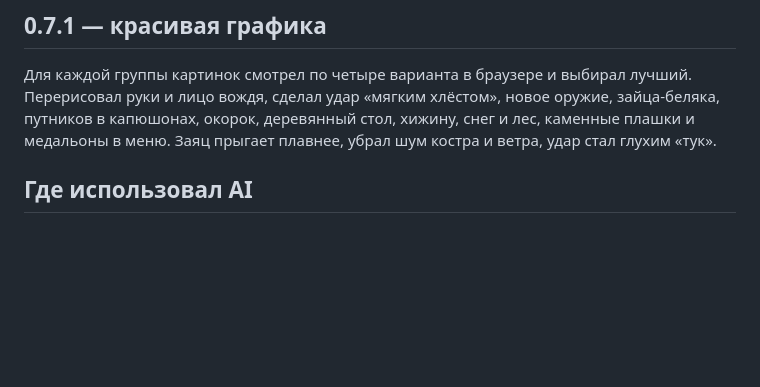
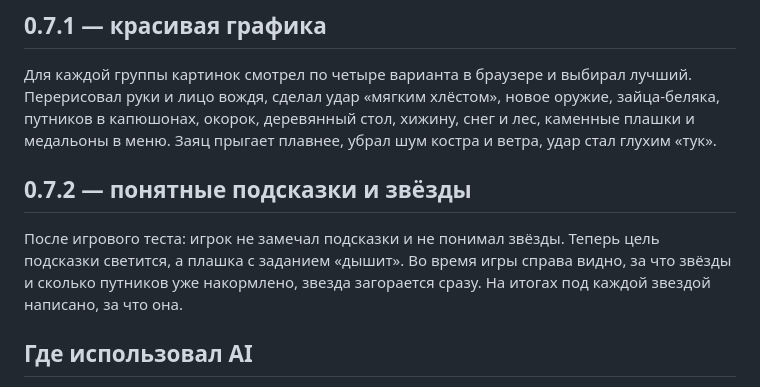
Before and after one commit to AYUREVA/Fire-Age, a Markdown page: CHANGELOG.md, the part around the change. GitHub-like rendering; blank space fills up the shorter version.

Commit message:
CHANGELOG: версия 0.7.2

```diff
--- a/CHANGELOG.md
+++ b/CHANGELOG.md
@@ -32,5 +32,8 @@
 ## 0.7.1 — красивая графика
 Для каждой группы картинок смотрел по четыре варианта в браузере и выбирал лучший. Перерисовал руки и лицо вождя, сделал удар «мягким хлёстом», новое оружие, зайца-беляка, путников в капюшонах, окорок, деревянный стол, хижину, снег и лес, каменные плашки и медальоны в меню. Заяц прыгает плавнее, убрал шум костра и ветра, удар стал глухим «тук».
 
+## 0.7.2 — понятные подсказки и звёзды
+После игрового теста: игрок не замечал подсказки и не понимал звёзды. Теперь цель подсказки светится, а плашка с заданием «дышит». Во время игры справа видно, за что звёзды и сколько путников уже накормлено, звезда загорается сразу. На итогах под каждой звездой написано, за что она.
+
 ## Где использовал AI
 Код писал вместе с Claude (Claude Code): я решал, что делать, выбирал варианты и проверял игру в браузере.
```
